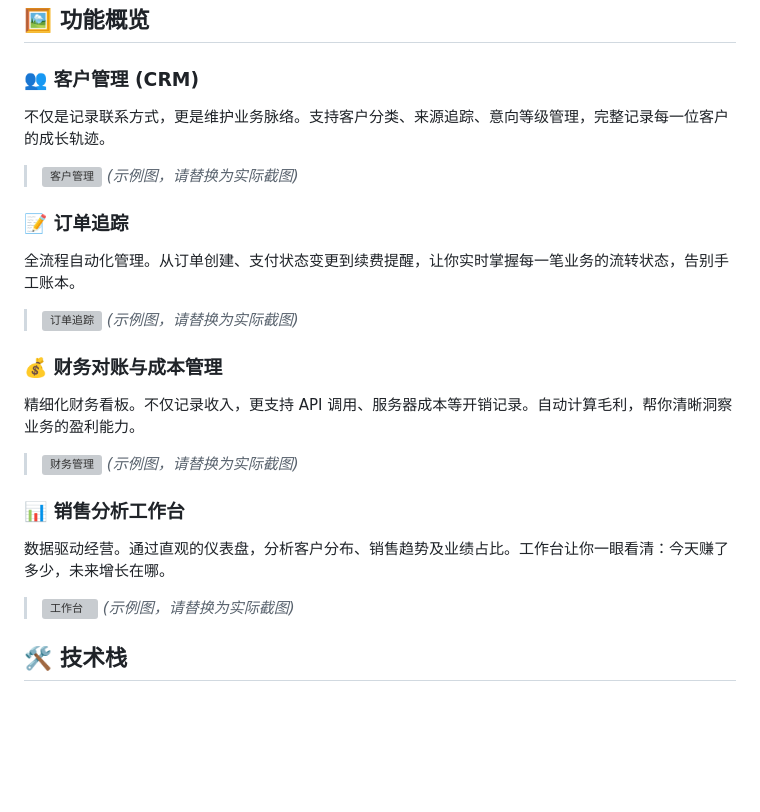
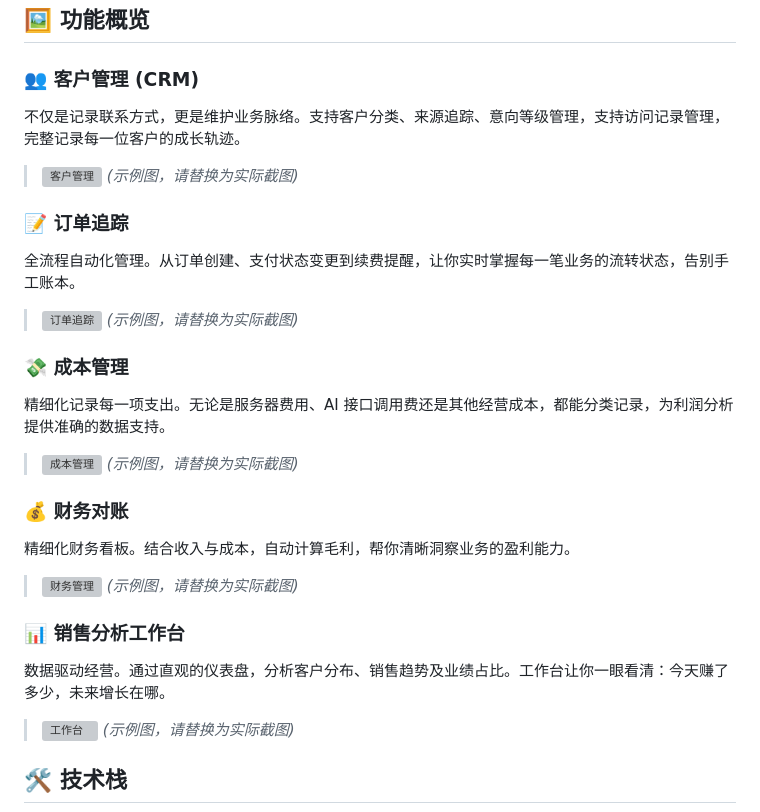
Before and after one commit to HiggsFlux/IndieLiteLedger, a Markdown page: README.md, the part around the change. Drawn GitHub-style; blank space fills up the shorter version; grey boxes are pictures that could not be loaded.

Commit message:
Update README: separate Cost Management and Finance Reconciliation

```diff
--- a/README.md
+++ b/README.md
@@ -33,19 +33,28 @@ IndieLiteLedger 是一款专为独立开发者、数字游民和初创团队打
 ## 🖼️ 功能概览
 
 ### 👥 客户管理 (CRM)
-不仅是记录联系方式，更是维护业务脉络。支持客户分类、来源追踪、意向等级管理，完整记录每一位客户的成长轨迹。
+
+不仅是记录联系方式，更是维护业务脉络。支持客户分类、来源追踪、意向等级管理，支持访问记录管理，完整记录每一位客户的成长轨迹。
+
 > ![客户管理](https://via.placeholder.com/800x450?text=Customer+Management+Screenshot) *(示例图，请替换为实际截图)*
 
 ### 📝 订单追踪
 全流程自动化管理。从订单创建、支付状态变更到续费提醒，让你实时掌握每一笔业务的流转状态，告别手工账本。
 > ![订单追踪](https://via.placeholder.com/800x450?text=Order+Tracking+Screenshot) *(示例图，请替换为实际截图)*
 
-### 💰 财务对账与成本管理
-精细化财务看板。不仅记录收入，更支持 API 调用、服务器成本等开销记录。自动计算毛利，帮你清晰洞察业务的盈利能力。
+### 💸 成本管理
+精细化记录每一项支出。无论是服务器费用、AI 接口调用费还是其他经营成本，都能分类记录，为利润分析提供准确的数据支持。
+> ![成本管理](https://via.placeholder.com/800x450?text=Cost+Management+Screenshot) *(示例图，请替换为实际截图)*
+
+### 💰 财务对账
+精细化财务看板。结合收入与成本，自动计算毛利，帮你清晰洞察业务的盈利能力。
+
 > ![财务管理](https://via.placeholder.com/800x450?text=Finance+Management+Screenshot) *(示例图，请替换为实际截图)*
 
 ### 📊 销售分析工作台
+
 数据驱动经营。通过直观的仪表盘，分析客户分布、销售趋势及业绩占比。工作台让你一眼看清：今天赚了多少，未来增长在哪。
+
 > ![工作台](https://via.placeholder.com/800x450?text=Workbench+Analysis+Screenshot) *(示例图，请替换为实际截图)*
 
 ## 🛠️ 技术栈
```
